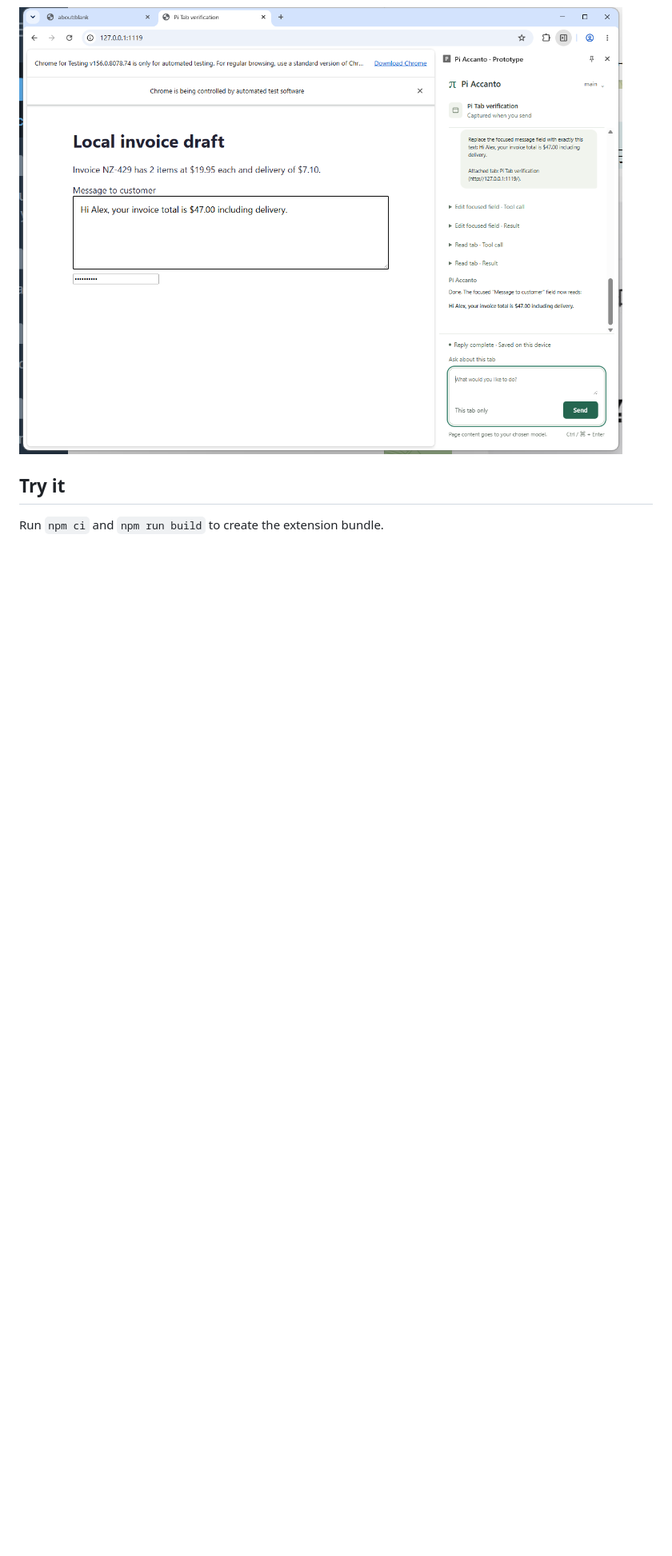
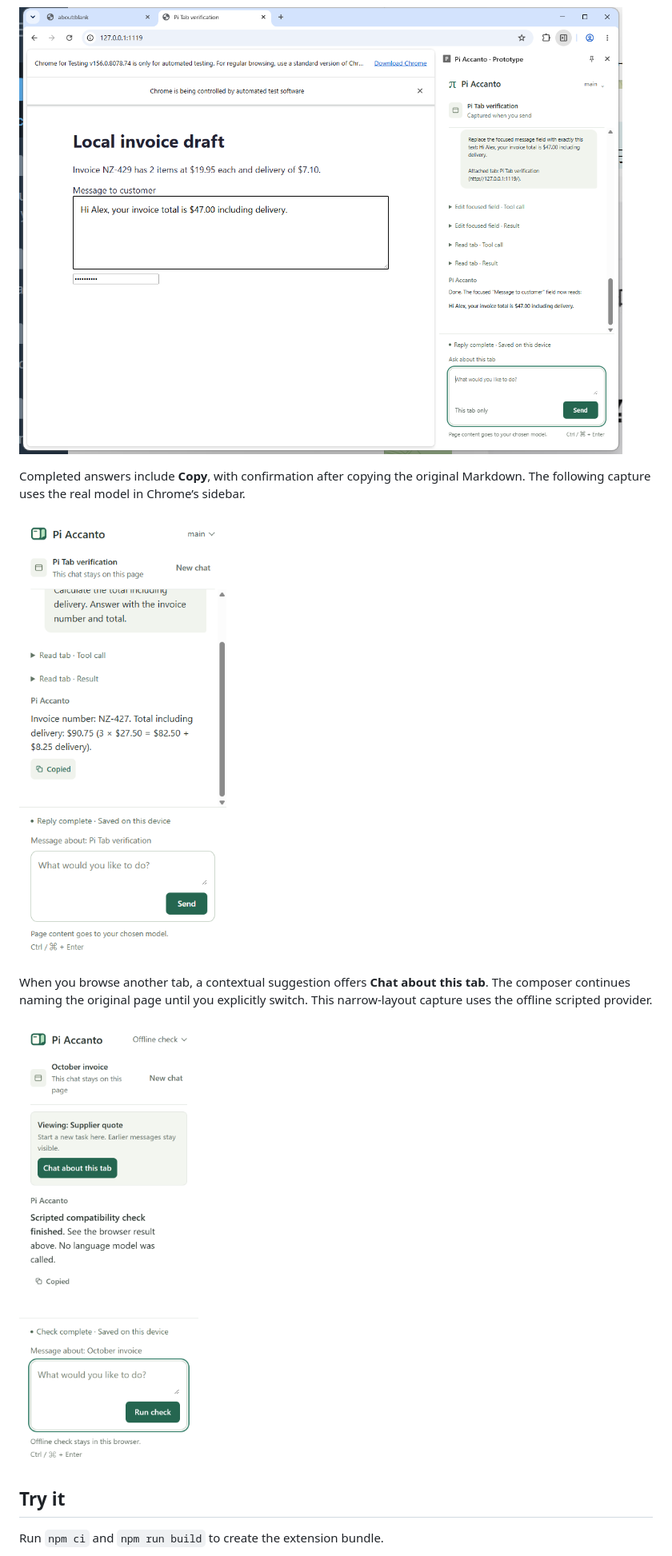
Before and after one commit to lsj5031/pi-accanto, a Markdown page: README.md, the part around one of its changes. Shown at 80% size. GitHub-like rendering; pictures changed too: docs/screenshots/conversation-copy.png (added), docs/screenshots/conversation-switch.png (added); blank space fills up the shorter version.

```diff
--- a/README.md
+++ b/README.md
@@ -16,6 +65,17 @@ Read and calculate from an existing tab with the real model in Chrome's sidebar.
 Replace a focused text field, verify the result, and leave the form unsubmitted.
 
 ![Pi Accanto updating the focused customer message and confirming the edit without submitting](docs/screenshots/conversation-edit.png)
+
+Completed answers include **Copy**, with confirmation after copying the original
+Markdown. The following capture uses the real model in Chrome’s sidebar.
+
+![Pi Accanto confirming that the invoice answer was copied](docs/screenshots/conversation-copy.png)
+
+When you browse another tab, a contextual suggestion offers **Chat about this tab**.
+The composer continues naming the original page until you explicitly switch.
+This narrow-layout capture uses the offline scripted provider.
+
+![Pi Accanto offering a new task on another tab while keeping the invoice attached](docs/screenshots/conversation-switch.png)
 
 ## Try it
 
```
Also changed, not shown: other parts of README.md (+68 -9 lines), 5 other files.
